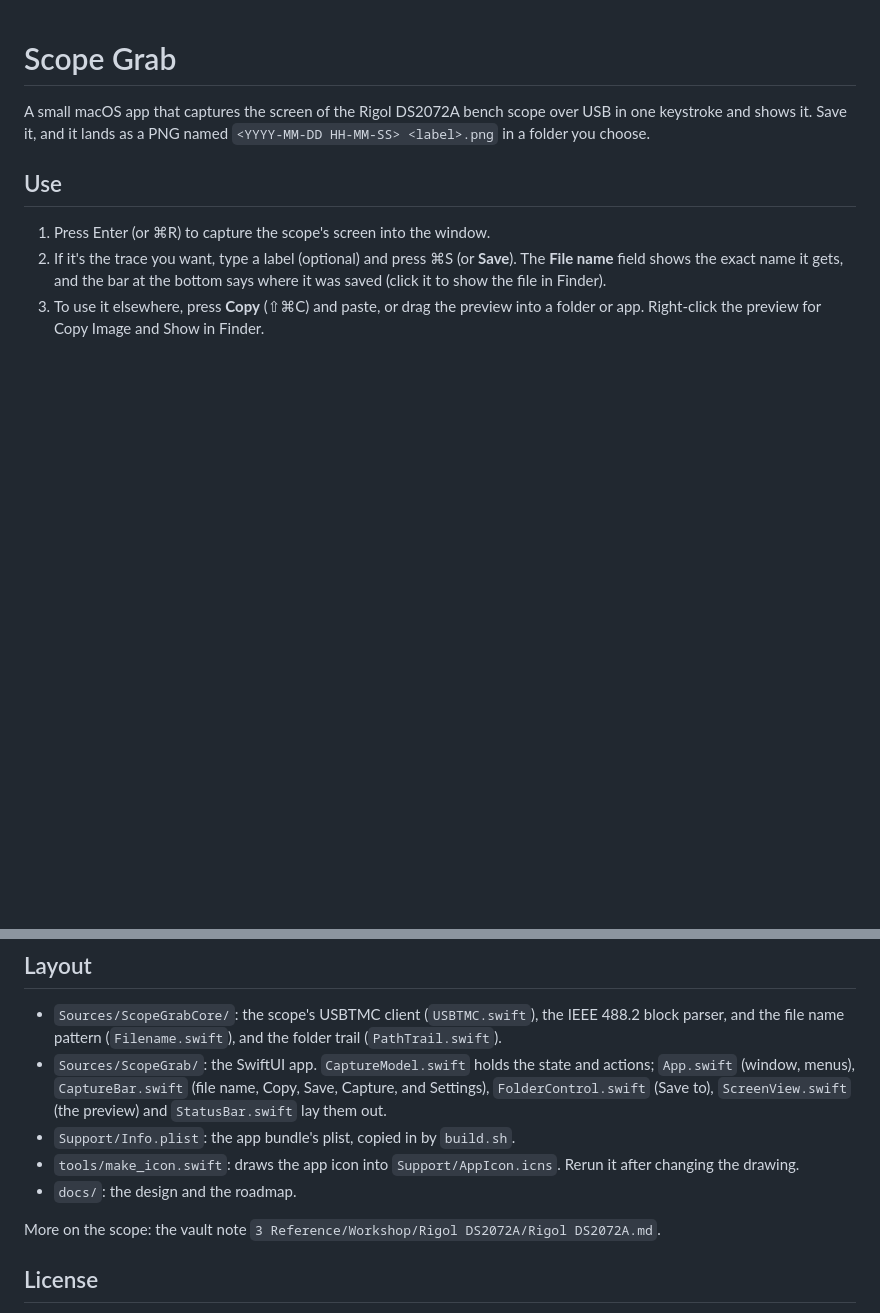
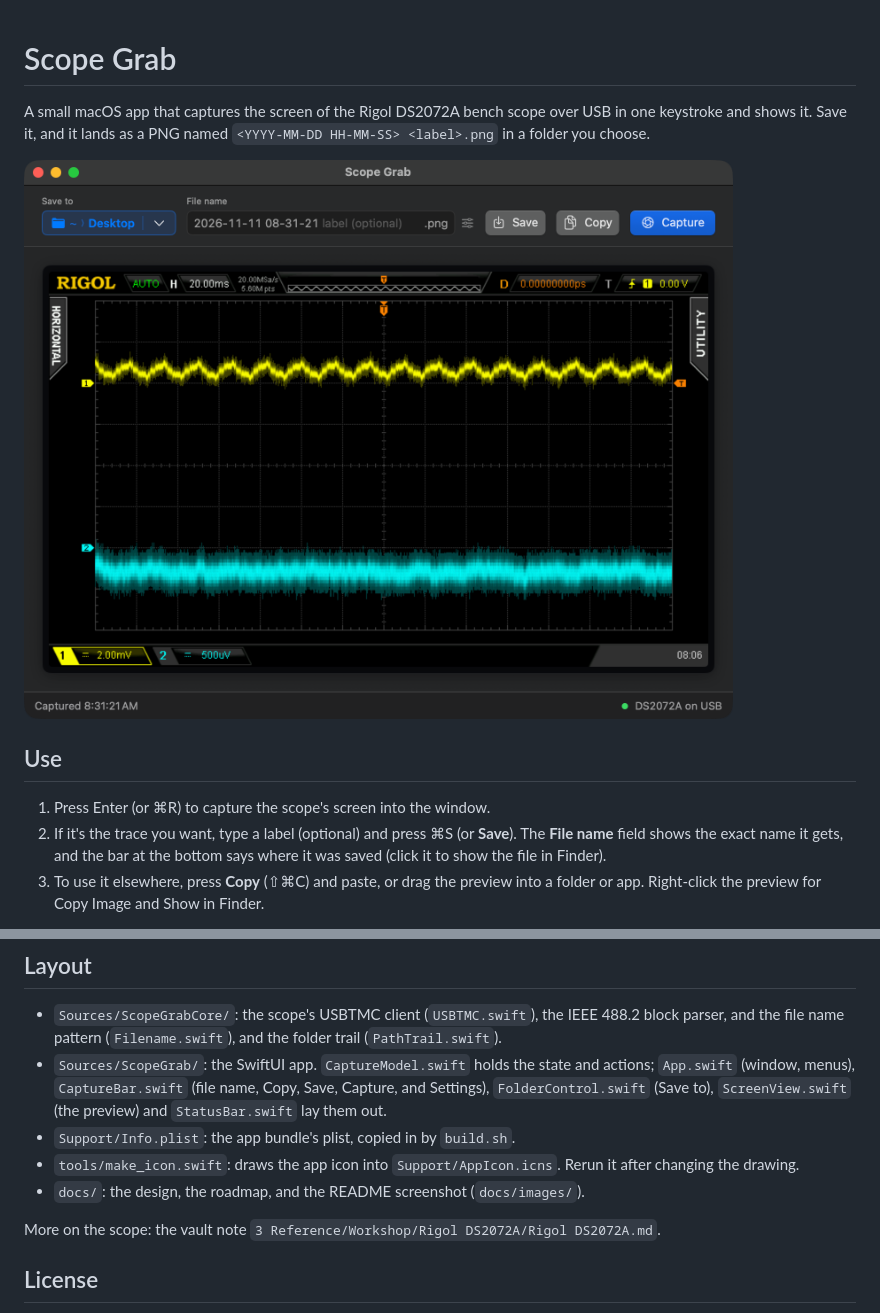
Before and after one commit to Ductapemaster/scope-grab, a Markdown page: README.md, 2 parts joined by grey strips. GitHub-like rendering; pictures changed too: docs/images/scope-grab.png (added); blank space fills up the shorter version.

Commit message:
Add a screenshot of the app to the README
Co-Authored-By: Claude Opus 5.5 <noreply@anthropic.com>

```diff
--- a/README.md
+++ b/README.md
@@ -1,6 +1,8 @@
 # Scope Grab
 
 A small macOS app that captures the screen of the Rigol DS2072A bench scope over USB in one keystroke and shows it. Save it, and it lands as a PNG named `<YYYY-MM-DD HH-MM-SS> <label>.png` in a folder you choose.
+
+![Scope Grab after a capture: the save folder, file name, Save, Copy and Capture along the top, the scope's screen below, and the USB status at the bottom right](docs/images/scope-grab.png)
 
 ## Use
 
@@ -38,7 +40,7 @@ The first runs the unit tests. The second adds live capture tests against the sc
 - `Sources/ScopeGrab/`: the SwiftUI app. `CaptureModel.swift` holds the state and actions; `App.swift` (window, menus), `CaptureBar.swift` (file name, Copy, Save, Capture, and Settings), `FolderControl.swift` (Save to), `ScreenView.swift` (the preview) and `StatusBar.swift` lay them out.
 - `Support/Info.plist`: the app bundle's plist, copied in by `build.sh`.
 - `tools/make_icon.swift`: draws the app icon into `Support/AppIcon.icns`. Rerun it after changing the drawing.
-- `docs/`: the design and the roadmap.
+- `docs/`: the design, the roadmap, and the README screenshot (`docs/images/`).
 
 More on the scope: the vault note `3 Reference/Workshop/Rigol DS2072A/Rigol DS2072A.md`.
 
```
